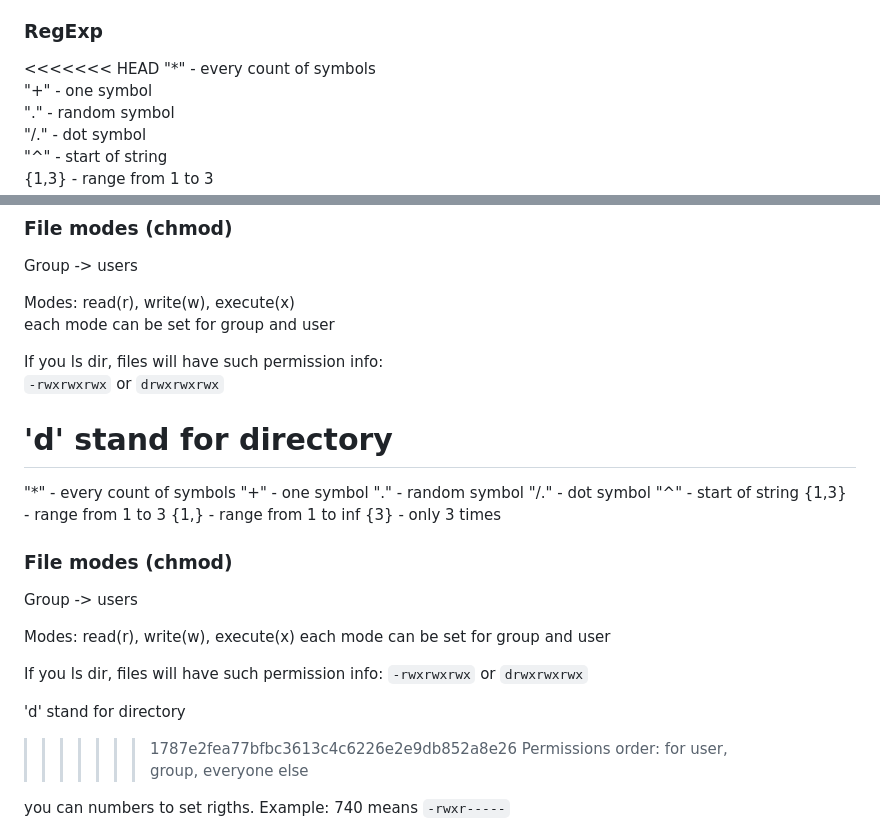
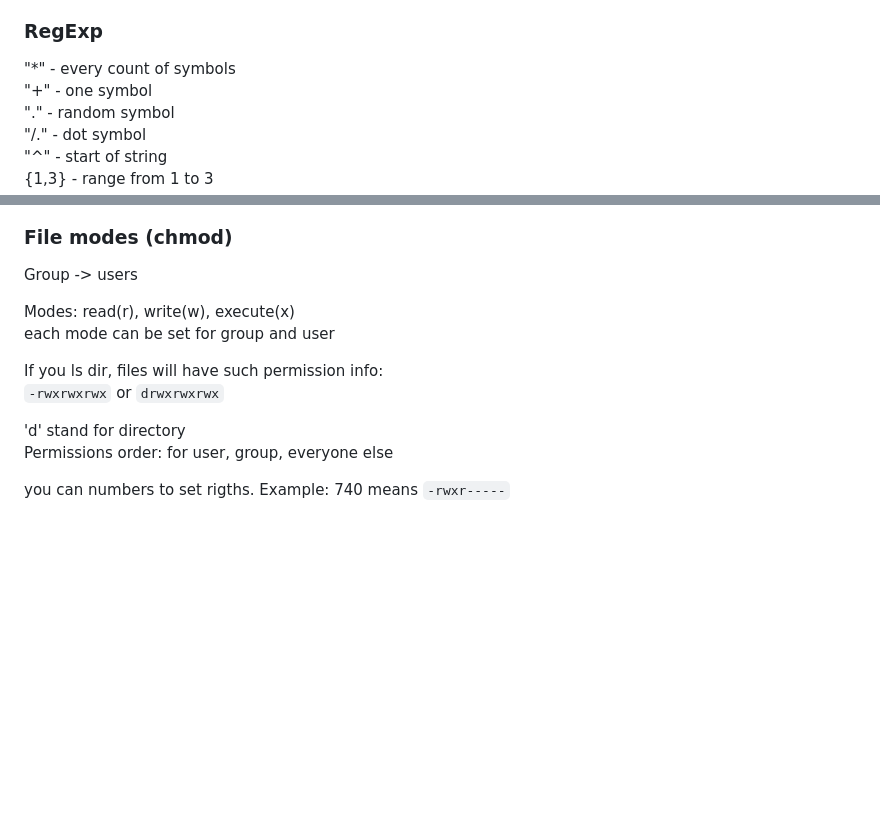
Before and after one commit to DaniilRen/ITMO-labs, a Markdown page: OPD/lections/lection1.md, 2 parts joined by grey strips. Rendered like a GitHub page; blank space fills up the shorter version.

Commit message:
docs: change lection1 text

````diff
--- a/OPD/lections/lection1.md
+++ b/OPD/lections/lection1.md
@@ -67,7 +67,6 @@ cd /.. - switch to /
     * "-i" - dont check register
     * "-v" - inverse match
 ### RegExp
-<<<<<<< HEAD
 "*" - every count of symbols
 "+" - one symbol
 "." - random symbol
@@ -89,29 +88,6 @@ or
 ``` drwxrwxrwx ```
 
 'd' stand for directory
-=======
-"*" - every count of symbols
-"+" - one symbol
-"." - random symbol
-"/." - dot symbol
-"^" - start of string
-{1,3} - range from 1 to 3
-{1,} - range from 1 to inf
-{3} - only 3 times
-
-### File modes (chmod)
-Group -> users
-
-Modes: read(r), write(w), execute(x)
-each mode can be set for group and user
-
-If you ls dir, files will have such permission info:
-``` -rwxrwxrwx ```
-or
-``` drwxrwxrwx ```
-
-'d' stand for directory
->>>>>>> 1787e2fea77bfbc3613c4c6226e2e9db852a8e26
 Permissions order: for user, group, everyone else
 
 you can numbers to set rigths. Example:
````
